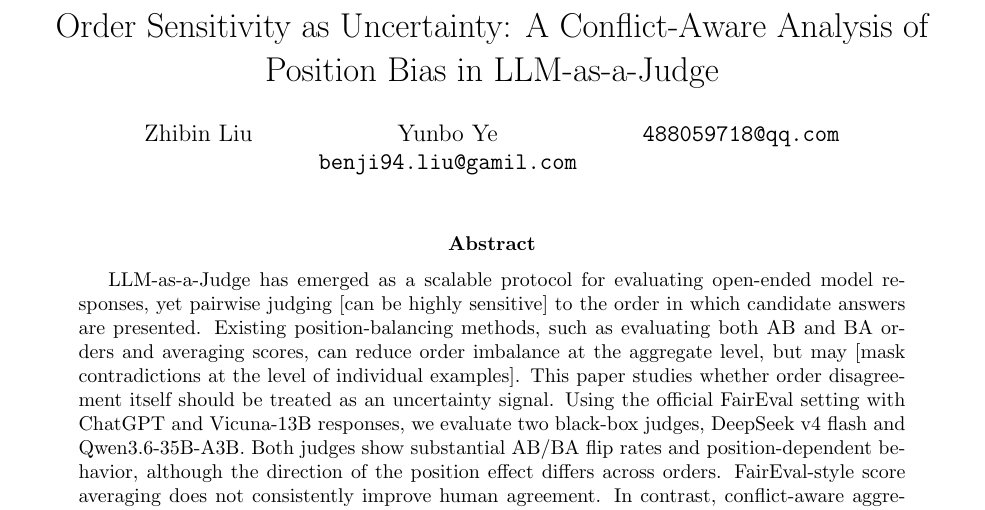
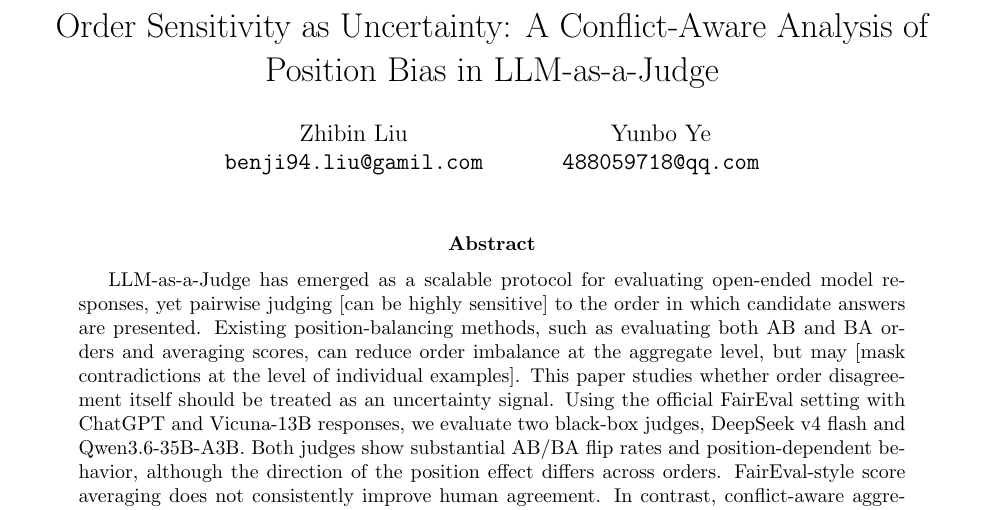
Before and after one commit to BenjiLiu94/CAAoPB, a LaTeX paper (paper.tex): part of page 1 of 7, cut so that both start at the same text. Compiled offline with pdfLaTeX.

Commit message:
docs: fix author-email alignment in tex files

```diff
--- a/paper.tex
+++ b/paper.tex
@@ -9,8 +9,7 @@
 \usepackage{xcolor}
 
 \title{Order Sensitivity as Uncertainty: A Conflict-Aware Analysis of Position Bias in LLM-as-a-Judge}
-\author{Zhibin Liu \and Yunbo Ye\\
-\texttt{benji94.liu@gamil.com} \and \texttt{488059718@qq.com}}
+\author{Zhibin Liu\\ \texttt{benji94.liu@gamil.com} \and Yunbo Ye\\ \texttt{488059718@qq.com}}
 \date{}
 
 \begin{document}
```
Also changed, not shown: paper_zh.tex (+1 -2 lines).
